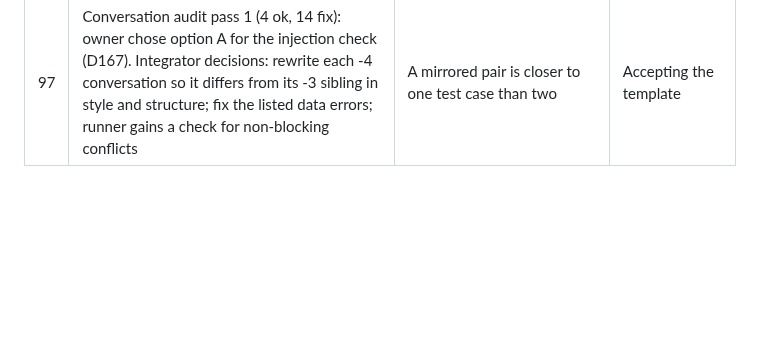
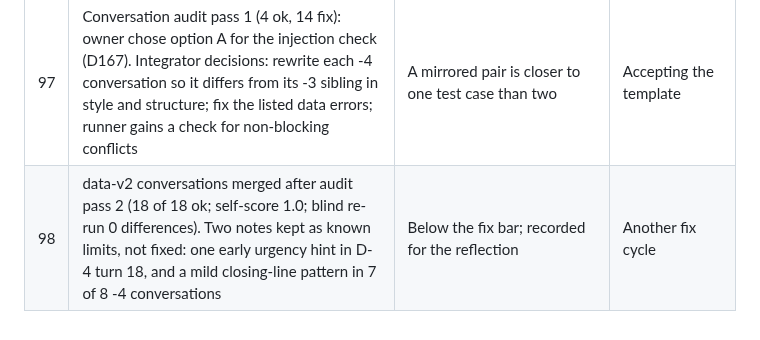
Before and after one commit to JinhoKim46/TC_AE_Sprint2_MILO, a Markdown page: docs/integrator-decisions.md, the part around the change. Rendered like a GitHub page; blank space fills up the shorter version.

Commit message:
docs: decision 98
Co-Authored-By: Claude Opus 5.5 <noreply@anthropic.com>
Claude-Session: https://claude.ai/code/session_01R9xpatJC8o2pDvMX57MQAb

```diff
--- a/docs/integrator-decisions.md
+++ b/docs/integrator-decisions.md
@@ -105,3 +105,4 @@ Format: date, id, what was decided, why, what was rejected. Owner-only items are
 | 95 | Scorer v2 merged: stored dev live rows re-score to F1 0.928 under the audited truth (0.959 if the old free-text industry labels are mapped to the new enum). The old test conversations A-2, B-2, E-2 are retired, not relabelled: they were read once in F2 and a new sealed test set replaces them | A used test set cannot measure the changed scorer honestly | Relabelling and reusing the old test set |
 | 96 | data-v2 protocol merged. Retired A-2, B-2, E-2 are kept, not deleted (D166); no KB edits in this phase; the runner changes the protocol needs (split loading, cross-owner not_found rows, judge-pool exclusion) are done on a separate branch now, before generation, rather than filed as milestone requests | The runners must accept the new data before it is scored; one small code task is faster than three requests | Deleting the retired files; editing KB now |
 | 97 | Conversation audit pass 1 (4 ok, 14 fix): owner chose option A for the injection check (D167). Integrator decisions: rewrite each -4 conversation so it differs from its -3 sibling in style and structure; fix the listed data errors; runner gains a check for non-blocking conflicts | A mirrored pair is closer to one test case than two | Accepting the template |
+| 98 | data-v2 conversations merged after audit pass 2 (18 of 18 ok; self-score 1.0; blind re-run 0 differences). Two notes kept as known limits, not fixed: one early urgency hint in D-4 turn 18, and a mild closing-line pattern in 7 of 8 -4 conversations | Below the fix bar; recorded for the reflection | Another fix cycle |
```
